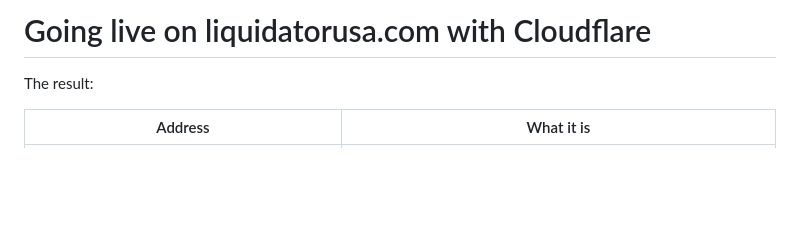
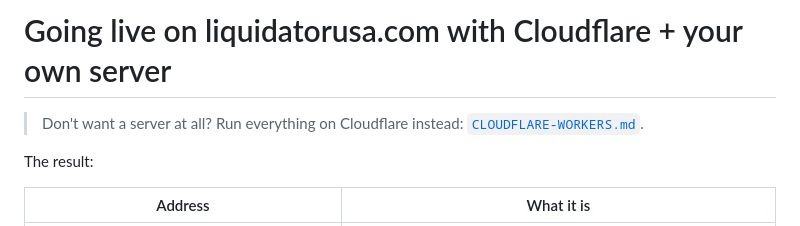
Before and after one commit to chunchiu1996/claude, a Markdown page: deploy/CLOUDFLARE.md, the part around the change. Drawn GitHub-style; blank space fills up the shorter version.

```diff
--- a/deploy/CLOUDFLARE.md
+++ b/deploy/CLOUDFLARE.md
@@ -1,4 +1,6 @@
-# Going live on liquidatorusa.com with Cloudflare
+# Going live on liquidatorusa.com with Cloudflare + your own server
+
+> Don't want a server at all? Run everything on Cloudflare instead: [`CLOUDFLARE-WORKERS.md`](CLOUDFLARE-WORKERS.md).
 
 The result:
 
```
Also changed, not shown: README.md (+7 -3 lines), deploy/CLOUDFLARE-WORKERS.md (added, +105 -0 lines).
